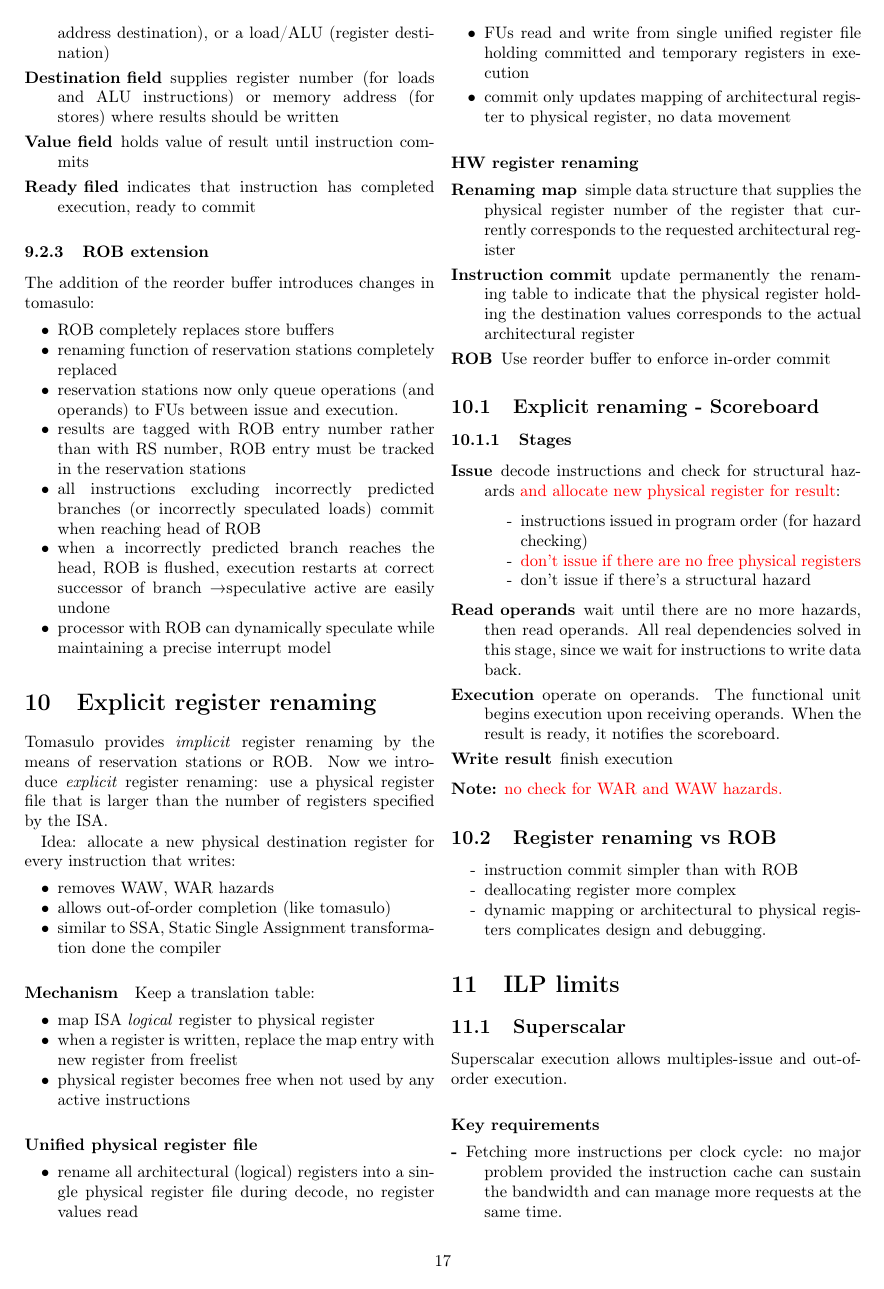
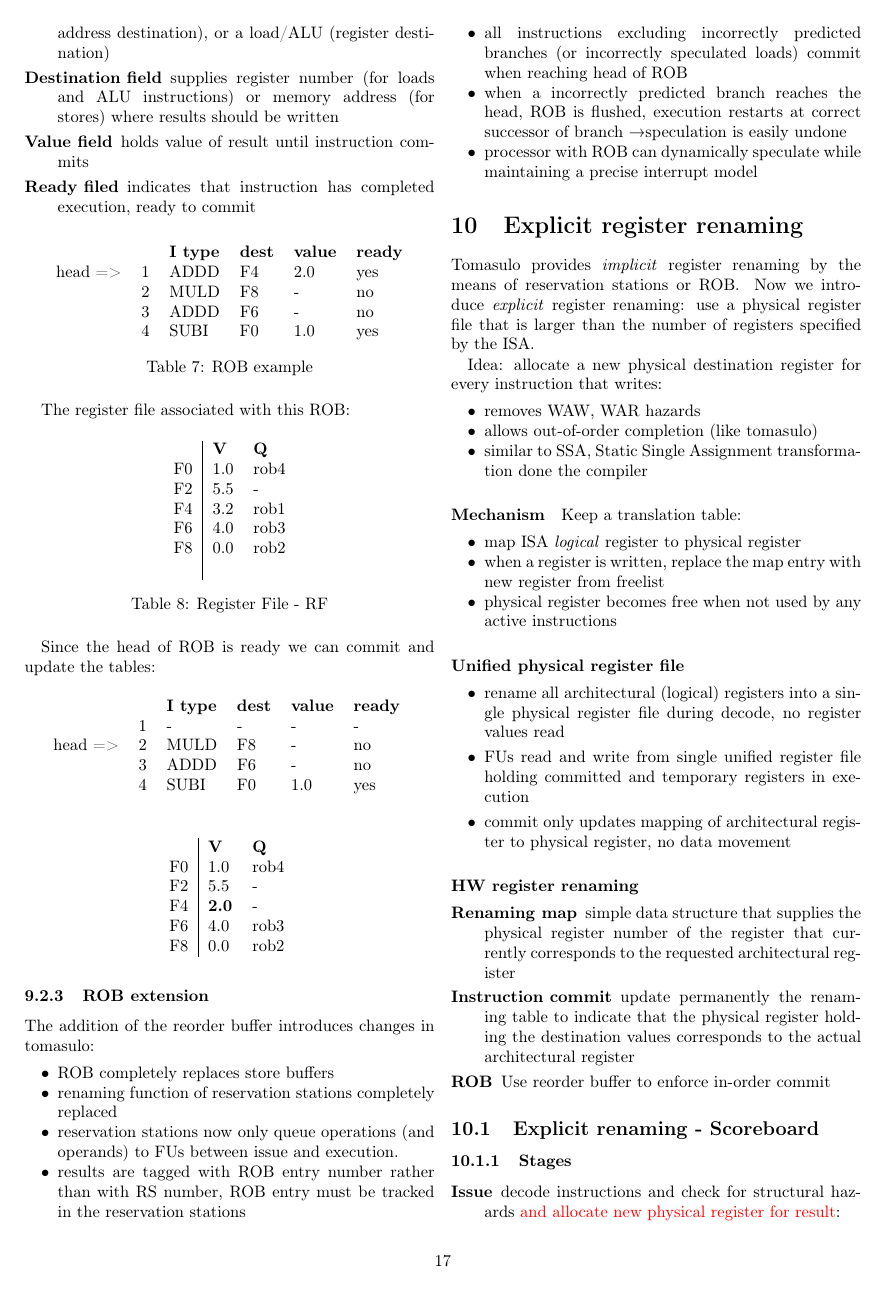
Before and after one commit to glazzarelli/Advanced-Computer-Architectures, a LaTeX document (src/main.tex, which reads src/sections/hw-speculation.tex): page 17 of 18. Compiled offline with pdfLaTeX.

Commit message:
sync notes

```diff
--- a/src/sections/hw-speculation.tex
+++ b/src/sections/hw-speculation.tex
@@ -94,6 +95,62 @@ Each ROB entries contains four fields:
     completed execution, ready to commit
 \end{description}
 
+\begin{table}[H]
+    \centering
+    \begin{tabular}{llllll}
+        & & \textbf{I type} & \textbf{dest} & \textbf{value} & \textbf{ready}  \\
+        head => & 1 & ADDD & F4 & 2.0 & yes \\
+        & 2 & MULD & F8 & - & no \\
+        & 3 & ADDD & F6 & - & no \\
+        & 4 & SUBI & F0 & 1.0 & yes \\
+    \end{tabular}
+    \caption{ROB example}
+    \label{tab:rob-example}
+\end{table}
+
+The register file associated with this ROB:
+\begin{table}[H]
+    \centering
+    \begin{tabular}{l|ll}
+        \textbf{} & \textbf{V} & \textbf{Q} \\
+        F0 & 1.0 & rob4 \\
+        F2 & 5.5 & - \\
+        F4 & 3.2 & rob1 \\
+        F6 & 4.0 & rob3 \\
+        F8 & 0.0 & rob2 \\
+        \
+    \end{tabular}
+    \caption{Register File - RF}
+    \label{tab:register-file-with-rob}
+\end{table}
+
+Since the head of ROB is ready we can commit and update the tables:
+
+\begin{table}[H]
+    \centering
+    \begin{tabular}{llllll}
+        & & \textbf{I type} & \textbf{dest} & \textbf{value} & \textbf{ready}  \\
+        & 1 & - & - & - & - \\
+        head => & 2 & MULD & F8 & - & no \\
+        & 3 & ADDD & F6 & - & no \\
+        & 4 & SUBI & F0 & 1.0 & yes \\
+    \end{tabular}
+    \label{tab:rob-example2}
+\end{table}
+
+\begin{table}[H]
+    \centering
+    \begin{tabular}{l|ll}
+        \textbf{} & \textbf{V} & \textbf{Q} \\
+        F0 & 1.0 & rob4 \\
+        F2 & 5.5 & - \\
+        F4 & \textbf{2.0} & - \\
+        F6 & 4.0 & rob3 \\
+        F8 & 0.0 & rob2 \\
+    \end{tabular}
+    \label{tab:register-file-with-rob2}
+\end{table}
+
 \subsubsection{ROB extension}
 The addition of the reorder buffer introduces changes in tomasulo:
 \begin{itemize}[noitemsep]
@@ -105,6 +162,6 @@ The addition of the reorder buffer introduces changes in tomasulo:
     \item all instructions excluding incorrectly predicted branches (or incorrectly speculated loads) commit when
     reaching head of ROB
     \item when a incorrectly predicted branch reaches the head, ROB is flushed, execution restarts at correct
-    successor of branch \textrightarrow speculative active are easily undone
+    successor of branch \textrightarrow speculation is easily undone
     \item processor with ROB can dynamically speculate while maintaining a precise interrupt model
 \end{itemize}
```
Also changed, not shown: src/sections/dynamic-scheduling.tex (+3 -3 lines), src/sections/ilp-limits.tex (+1 -1 lines), out/main.pdf, src/sections/hw-speculation.tex (7 more changed lines).
